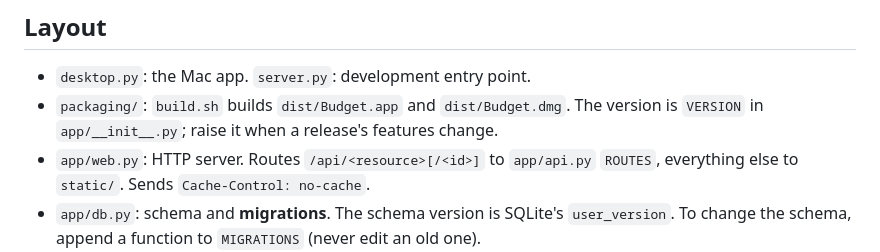
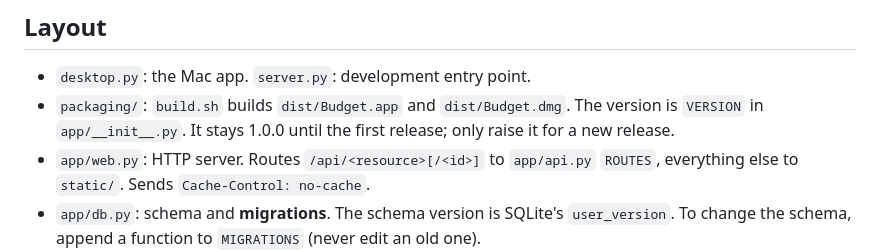
Before and after one commit to hendrikdemir/budget, a Markdown page: CLAUDE.md, the part around the change. Drawn GitHub-style.

Commit message:
Keep the version at 1.0.0 until the first release
Co-Authored-By: Claude Opus 5.5 <noreply@anthropic.com>

```diff
--- a/CLAUDE.md
+++ b/CLAUDE.md
@@ -17,7 +17,7 @@ pywebview and PyInstaller are used for the Mac app. There is no web build step.
 
 - `desktop.py`: the Mac app. `server.py`: development entry point.
 - `packaging/`: `build.sh` builds `dist/Budget.app` and `dist/Budget.dmg`. The version is `VERSION` in
-  `app/__init__.py`; raise it when a release's features change.
+  `app/__init__.py`. It stays 1.0.0 until the first release; only raise it for a new release.
 - `app/web.py`: HTTP server. Routes `/api/<resource>[/<id>]` to `app/api.py` `ROUTES`,
   everything else to `static/`. Sends `Cache-Control: no-cache`.
 - `app/db.py`: schema and **migrations**. The schema version is SQLite's `user_version`.
```
Also changed, not shown: docs/screenshots/appearance.png, 1 other file.
